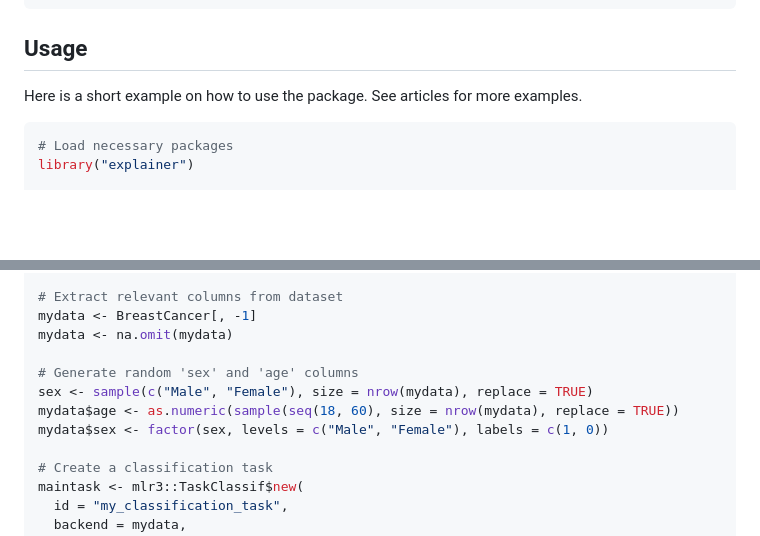
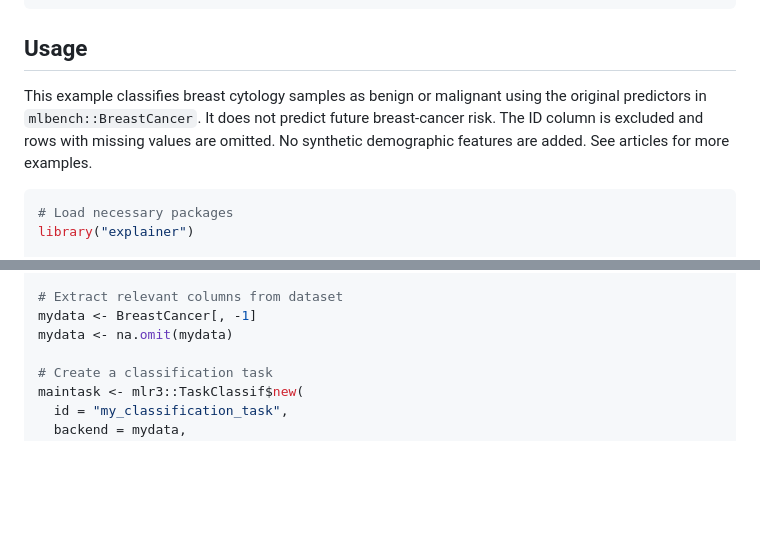
Before and after one commit to PERSIMUNE/explainer, a Markdown page: README.md, 2 parts joined by grey strips. GitHub-like rendering; blank space fills up the shorter version.

Commit message:
Use recorded predictors in breast-cancer example

````diff
--- a/README.md
+++ b/README.md
@@ -25,7 +25,7 @@ devtools::install_github("PERSIMUNE/explainer")
 
 ## Usage
 
-Here is a short example on how to use the package. See articles for more examples.
+This example classifies breast cytology samples as benign or malignant using the original predictors in `mlbench::BreastCancer`. It does not predict future breast-cancer risk. The ID column is excluded and rows with missing values are omitted. No synthetic demographic features are added. See articles for more examples.
 
 ``` r
 # Load necessary packages
@@ -50,11 +50,6 @@ positive_class <- "malignant"
 # Extract relevant columns from dataset
 mydata <- BreastCancer[, -1]
 mydata <- na.omit(mydata)
-
-# Generate random 'sex' and 'age' columns
-sex <- sample(c("Male", "Female"), size = nrow(mydata), replace = TRUE)
-mydata$age <- as.numeric(sample(seq(18, 60), size = nrow(mydata), replace = TRUE))
-mydata$sex <- factor(sex, levels = c("Male", "Female"), labels = c(1, 0))
 
 # Create a classification task
 maintask <- mlr3::TaskClassif$new(
````
